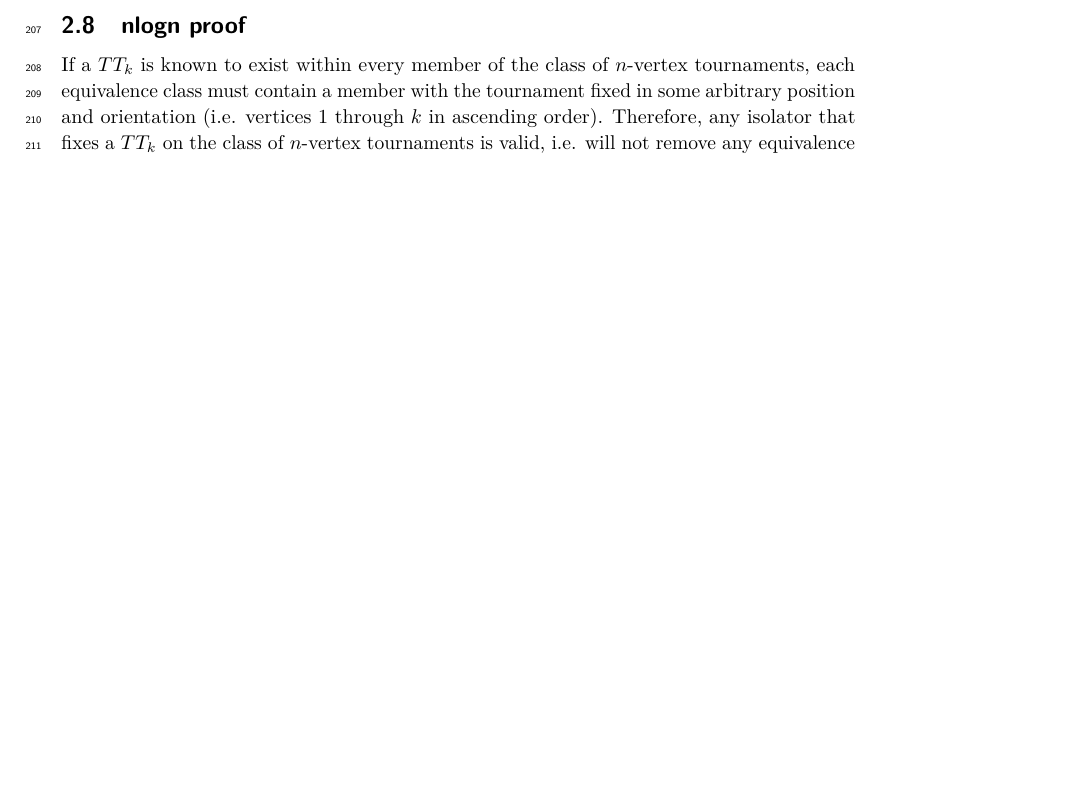
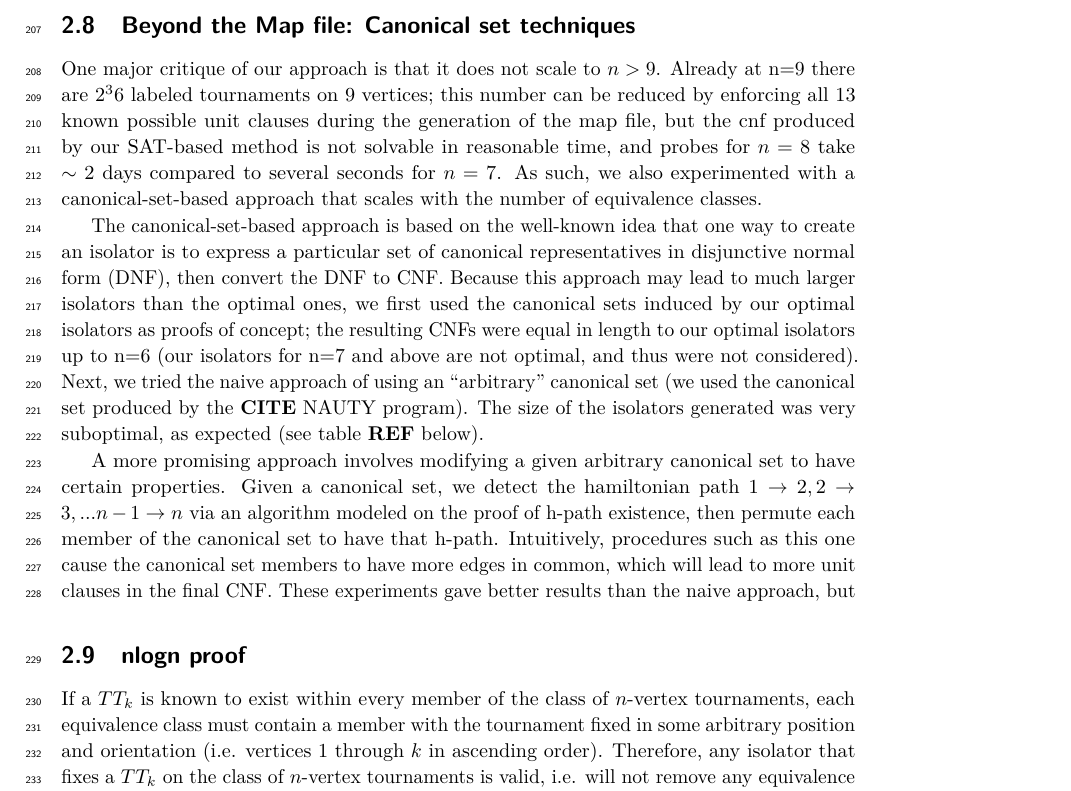
Before and after one commit to evanlohn/digraph_isolators, a LaTeX paper (report_LIPIcs/main.tex): part of page 7 of 11 before the commit and part of page 7 of 12 after it, cut at the place of the change, the shorter picture padded with empty space. Compiled offline with pdfLaTeX.

```diff
--- a/report_LIPIcs/main.tex
+++ b/report_LIPIcs/main.tex
@@ -198,6 +198,13 @@
 \subsection{Probing}
 In addition to the SAT encoding approach to isolator generation, we also generated isolators using a method from prior work called ``random probes''  \cite{ref_heule}. On a high level, this approach starts with an empty set of clauses and adds randomly generated clauses that preserve at least one member of each equivalence class until the isolator is perfect.  There were only two non-superficial changes needed to adapt the prior work on random probes for undirected graphs to the directed case; allowing unit clauses and allowing clauses with only positive literals. While not guaranteed to generate optimal isolators, the strength of this approach is the relative speed with which isolators are generated. This approach also benefited in efficiency from the technique of disallowing clauses with all negative literals and extending isolators from the unit clauses of smaller isolators.
 
+\subsection{Beyond the Map file: Canonical set techniques}
+One major critique of our approach is that it does not scale to $n>9$. Already at n=9 there are $2^36$ labeled tournaments on $9$ vertices; this number can be reduced by enforcing all 13 known possible unit clauses during the generation of the map file, but the cnf produced by our SAT-based method is not solvable in reasonable time, and probes for $n=8$ take $\sim 2$ days compared to several seconds for $n=7$. As such, we also experimented with a canonical-set-based approach that scales with the number of equivalence classes.
+
+The canonical-set-based approach is based on the well-known idea that one way to create an isolator is to express a particular set of canonical representatives in disjunctive normal form (DNF), then convert the DNF to CNF. Because this approach may lead to much larger isolators than the optimal ones, we first used the canonical sets induced by our optimal isolators as proofs of concept; the resulting CNFs were equal in length to our optimal isolators up to n=6 (our isolators for n=7 and above are not optimal, and thus were not considered). Next, we tried the naive approach of using an ``arbitrary'' canonical set (we used the canonical set produced by the \textbf{CITE}  NAUTY program). The size of the isolators generated was very suboptimal, as expected (see table \textbf{REF} below).
+
+A more promising approach involves modifying a given arbitrary canonical set to have certain properties. Given a canonical set, we detect the hamiltonian path $1\rightarrow 2,2\rightarrow 3,... n-1\rightarrow n$ via an algorithm modeled on the proof of h-path existence, then permute each member of the canonical set to have that h-path. Intuitively, procedures such as this one cause the canonical set members to have more edges in common, which will lead to more unit clauses in the final CNF. These experiments gave better results than the naive approach, but
+
 \subsection{nlogn proof}
 %We seek to prove that at least $n\log{n}$???(placeholder) units can be part of an isolator for $n$-vertex tournaments.
 If a $TT_k$ is known to exist within every member of the class of $n$-vertex tournaments, each equivalence class must contain a member with the tournament fixed in some arbitrary position and orientation (i.e. vertices $1$ through $k$ in ascending order). Therefore, any isolator that fixes a $TT_k$ on the class of $n$-vertex tournaments is valid, i.e. will not remove any equivalence classes. Because the remaining subset of $n-k$ ``non-fixed" vertices also forms a tournament, further knowledge about the existence of a transitive tournament within the remaining $n-k$ vertices can be used to ``fix" (via units) another transitive tournament within the $n-k$ vertex subtournament. This procedure can be repeated until all vertices of the original tournament are part of some fixed transitive subtournament. Tournament Ramsey numbers provide exactly the required information about the existence of a transitive subtournament. Therefore, tournament Ramsey numbers can be used to construct sets of unit clauses for tournament isolators: we will refer to this as TT-fixing.
```
Also changed, not shown: report_LIPIcs/main.pdf, 6 other files.
